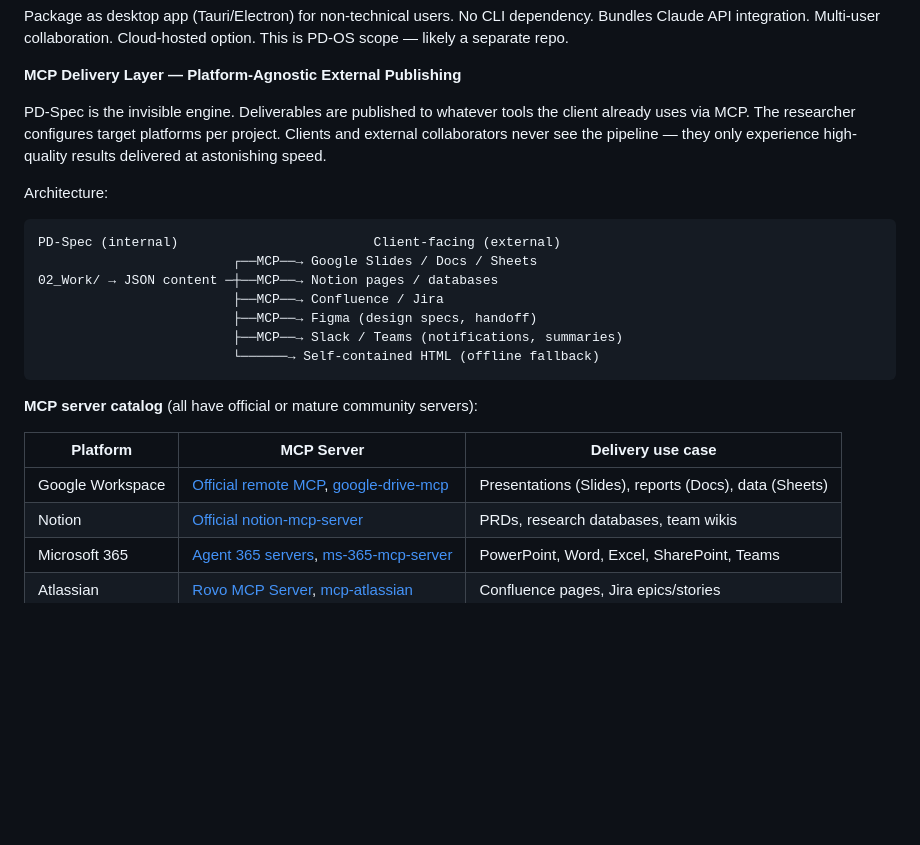
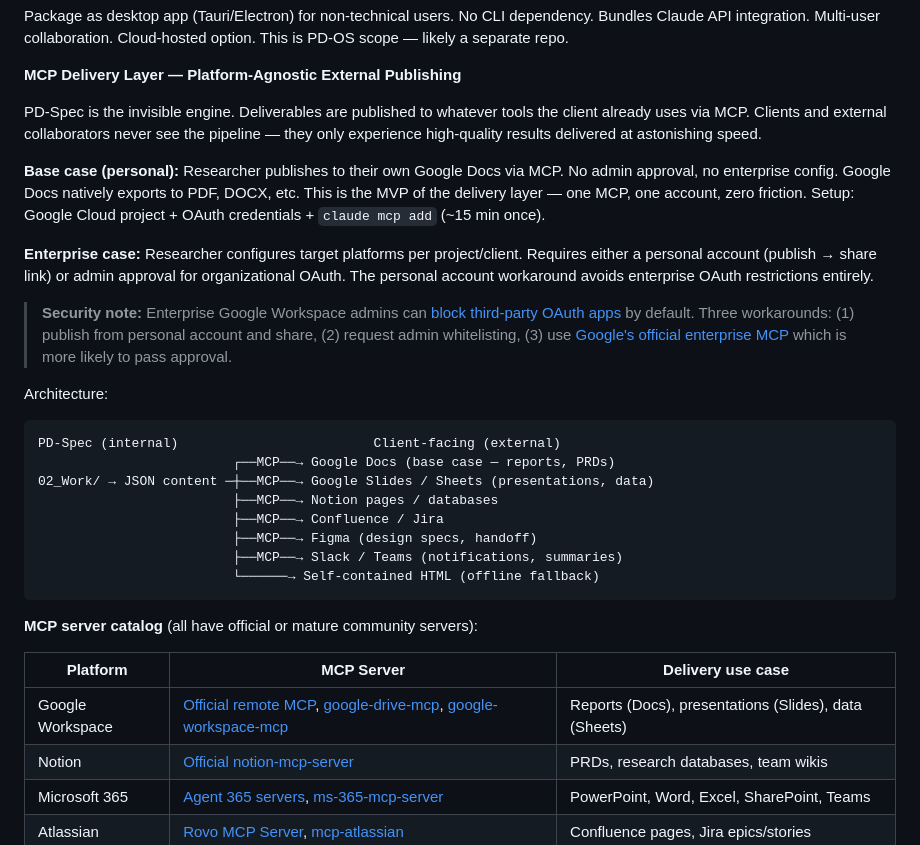
Before and after one commit to sirlund/pd-spec, a Markdown page: docs/BACKLOG.md, the part around the change. Rendered like a GitHub page; blank space fills up the shorter version.

Commit message:
docs: BL-33 — MCP delivery layer hierarchy (personal base case + enterprise + security notes)
Co-Authored-By: Claude Opus 4.6 <noreply@anthropic.com>

````diff
--- a/docs/BACKLOG.md
+++ b/docs/BACKLOG.md
@@ -195,13 +195,20 @@ Package as desktop app (Tauri/Electron) for non-technical users. No CLI dependen
 
 **MCP Delivery Layer — Platform-Agnostic External Publishing**
 
-PD-Spec is the invisible engine. Deliverables are published to whatever tools the client already uses via MCP. The researcher configures target platforms per project. Clients and external collaborators never see the pipeline — they only experience high-quality results delivered at astonishing speed.
+PD-Spec is the invisible engine. Deliverables are published to whatever tools the client already uses via MCP. Clients and external collaborators never see the pipeline — they only experience high-quality results delivered at astonishing speed.
+
+**Base case (personal):** Researcher publishes to their own Google Docs via MCP. No admin approval, no enterprise config. Google Docs natively exports to PDF, DOCX, etc. This is the MVP of the delivery layer — one MCP, one account, zero friction. Setup: Google Cloud project + OAuth credentials + `claude mcp add` (~15 min once).
+
+**Enterprise case:** Researcher configures target platforms per project/client. Requires either a personal account (publish → share link) or admin approval for organizational OAuth. The personal account workaround avoids enterprise OAuth restrictions entirely.
+
+> **Security note:** Enterprise Google Workspace admins can [block third-party OAuth apps](https://support.google.com/a/answer/7281227?hl=en) by default. Three workarounds: (1) publish from personal account and share, (2) request admin whitelisting, (3) use [Google's official enterprise MCP](https://cloud.google.com/blog/products/ai-machine-learning/announcing-official-mcp-support-for-google-services) which is more likely to pass approval.
 
 Architecture:
 ```
 PD-Spec (internal)                         Client-facing (external)
-                         ┌──MCP──→ Google Slides / Docs / Sheets
-02_Work/ → JSON content ─┼──MCP──→ Notion pages / databases
+                         ┌──MCP──→ Google Docs (base case — reports, PRDs)
+02_Work/ → JSON content ─┼──MCP──→ Google Slides / Sheets (presentations, data)
+                         ├──MCP──→ Notion pages / databases
                          ├──MCP──→ Confluence / Jira
                          ├──MCP──→ Figma (design specs, handoff)
                          ├──MCP──→ Slack / Teams (notifications, summaries)
@@ -212,7 +219,7 @@ PD-Spec (internal)                         Client-facing (external)
 
 | Platform | MCP Server | Delivery use case |
 |---|---|---|
-| Google Workspace | [Official remote MCP](https://cloud.google.com/blog/products/ai-machine-learning/announcing-official-mcp-support-for-google-services), [google-drive-mcp](https://github.com/piotr-agier/google-drive-mcp) | Presentations (Slides), reports (Docs), data (Sheets) |
+| Google Workspace | [Official remote MCP](https://cloud.google.com/blog/products/ai-machine-learning/announcing-official-mcp-support-for-google-services), [google-drive-mcp](https://github.com/piotr-agier/google-drive-mcp), [google-workspace-mcp](https://github.com/taylorwilsdon/google_workspace_mcp) | Reports (Docs), presentations (Slides), data (Sheets) |
 | Notion | [Official notion-mcp-server](https://github.com/makenotion/notion-mcp-server) | PRDs, research databases, team wikis |
 | Microsoft 365 | [Agent 365 servers](https://learn.microsoft.com/en-us/microsoft-agent-365/tooling-servers-overview), [ms-365-mcp-server](https://github.com/Softeria/ms-365-mcp-server) | PowerPoint, Word, Excel, SharePoint, Teams |
 | Atlassian | [Rovo MCP Server](https://www.atlassian.com/blog/announcements/remote-mcp-server), [mcp-atlassian](https://github.com/sooperset/mcp-atlassian) | Confluence pages, Jira epics/stories |
````
